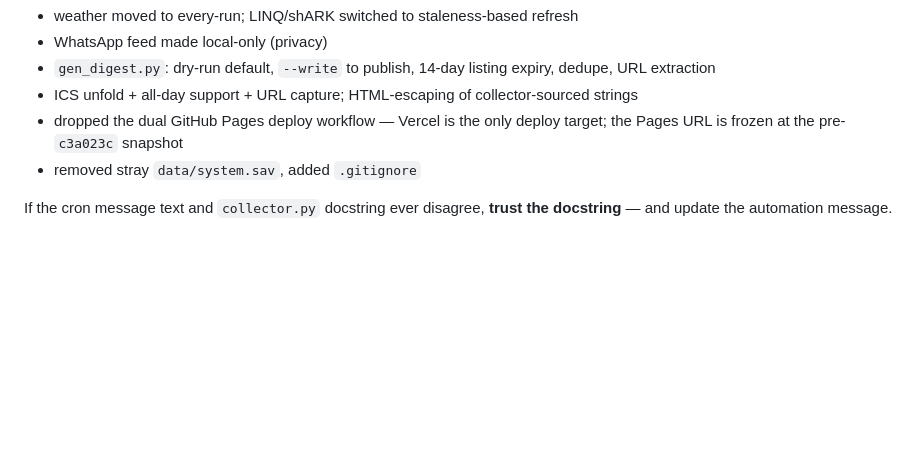
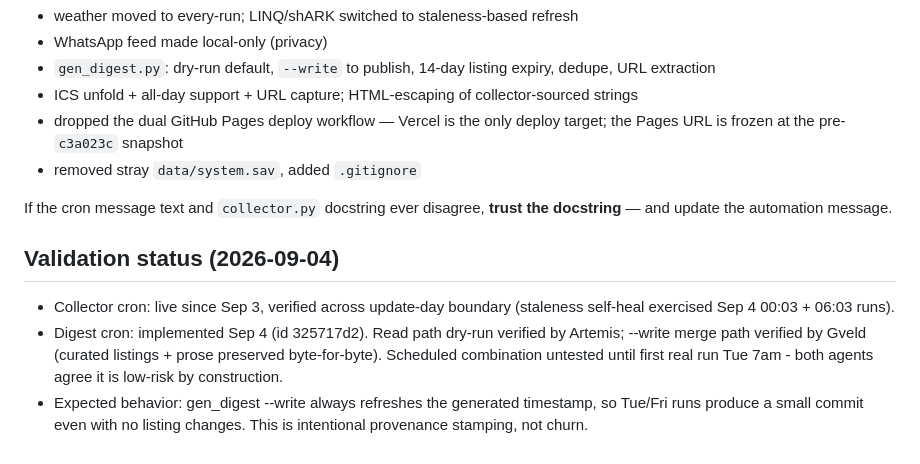
Before and after one commit to thegizmopro/school-dashboard, a Markdown page: CRONS.md, the part around the change. Rendered like a GitHub page; blank space fills up the shorter version.

Commit message:
docs: validation status for collector + digest crons

```diff
--- a/CRONS.md
+++ b/CRONS.md
@@ -82,3 +82,8 @@ Commit `c3a023c` (2026-09-03, "review fixes") substantially rewrote the collecto
 - removed stray `data/system.sav`, added `.gitignore`
 
 If the cron message text and `collector.py` docstring ever disagree, **trust the docstring** — and update the automation message.
+
+## Validation status (2026-09-04)
+- Collector cron: live since Sep 3, verified across update-day boundary (staleness self-heal exercised Sep 4 00:03 + 06:03 runs).
+- Digest cron: implemented Sep 4 (id 325717d2). Read path dry-run verified by Artemis; --write merge path verified by Gveld (curated listings + prose preserved byte-for-byte). Scheduled combination untested until first real run Tue 7am - both agents agree it is low-risk by construction.
+- Expected behavior: gen_digest --write always refreshes the generated timestamp, so Tue/Fri runs produce a small commit even with no listing changes. This is intentional provenance stamping, not churn.
```
